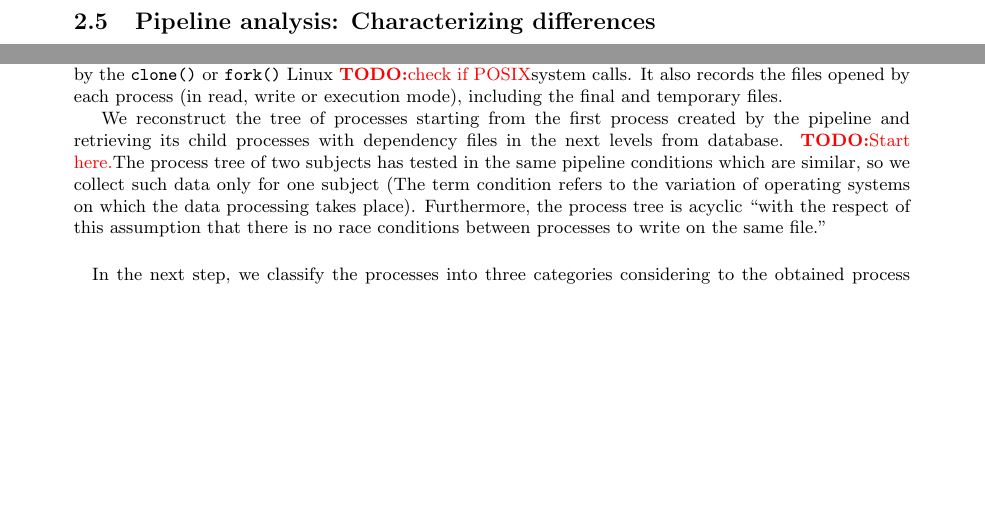
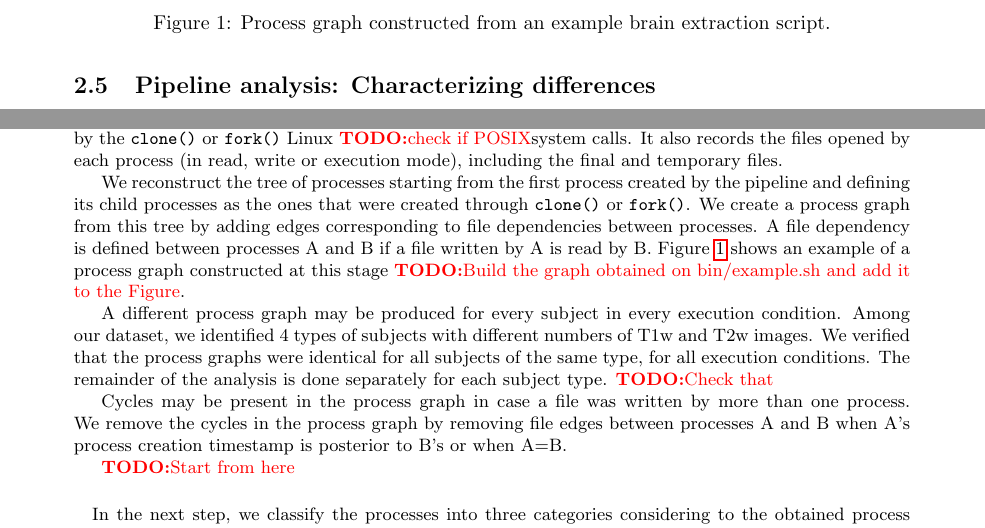
Before and after one commit to ali4006/HCP-reproducibility-paper, a LaTeX document (paper.tex): two parts of page 3 of 6, joined at a grey line, cut at the place of the change, the shorter picture padded with empty space. Compiled offline with pdfLaTeX.

Commit message:
Updates following meeting with @ali4006

```diff
--- a/paper.tex
+++ b/paper.tex
@@ -173,15 +173,34 @@ are created by the \texttt{clone()} or \texttt{fork()} Linux
 \todo{check if POSIX} system calls. It also records the files opened by each process (in read, write or execution mode), including the final and
 temporary files.
 
-We reconstruct
-the tree of processes starting from the first process created by the pipeline and retrieving its child processes with dependency files in
-the next levels from database. \todo{Start here.} The process tree of two subjects has
-tested in the same pipeline conditions which are similar, so we
-collect such data only for one subject (The term condition refers to
-the variation of operating systems on which the data processing takes
-place). Furthermore, the process tree is acyclic “with the respect of
-this assumption that there is no race conditions between processes to
-write on the same file.”
+We reconstruct the tree of processes starting from the first process
+created by the pipeline and defining its child processes as the ones
+that were created through \texttt{clone()} or \texttt{fork()}. We
+create a process graph from this tree by adding edges corresponding to
+file dependencies between processes. A file dependency is defined
+between processes A and B if a file written by A is read by
+B. Figure~\ref{fig:graph-example} shows an example of a process graph
+constructed at this stage \todo{Build the graph obtained on
+  bin/example.sh and add it to the Figure}.
+\begin{figure}
+%  \includegraphics{brain\_classification}
+  \caption{Process graph constructed from an example brain extraction script.}
+  \label{fig:graph-example}
+\end{figure}
+
+A different process graph may be produced for every subject in every
+execution condition. Among our dataset, we identified 4 types of
+subjects with different numbers of T1w and T2w images. We verified
+that the process graphs were identical for all subjects of the same
+type, for all execution conditions. The remainder of the analysis is
+done separately for each subject type. \todo{Check that}
+
+Cycles may be present in the process graph in case a file was written
+by more than one process.  We remove the cycles in the process graph
+by removing file edges between processes A and B when A's process
+creation timestamp is posterior to B's or when A=B.
+
+\todo{Start from here}
 \paragraph{} In the next step, we classify the processes into three categories considering to the obtained process tree
 and the error matrix file. First, processes that read file(s) without error but write different file(s) create error in
 the pipeline. The second group of the processes are those which remove errors in pipeline, read file(s) with error and
```
Also changed, not shown: 1 other file.
